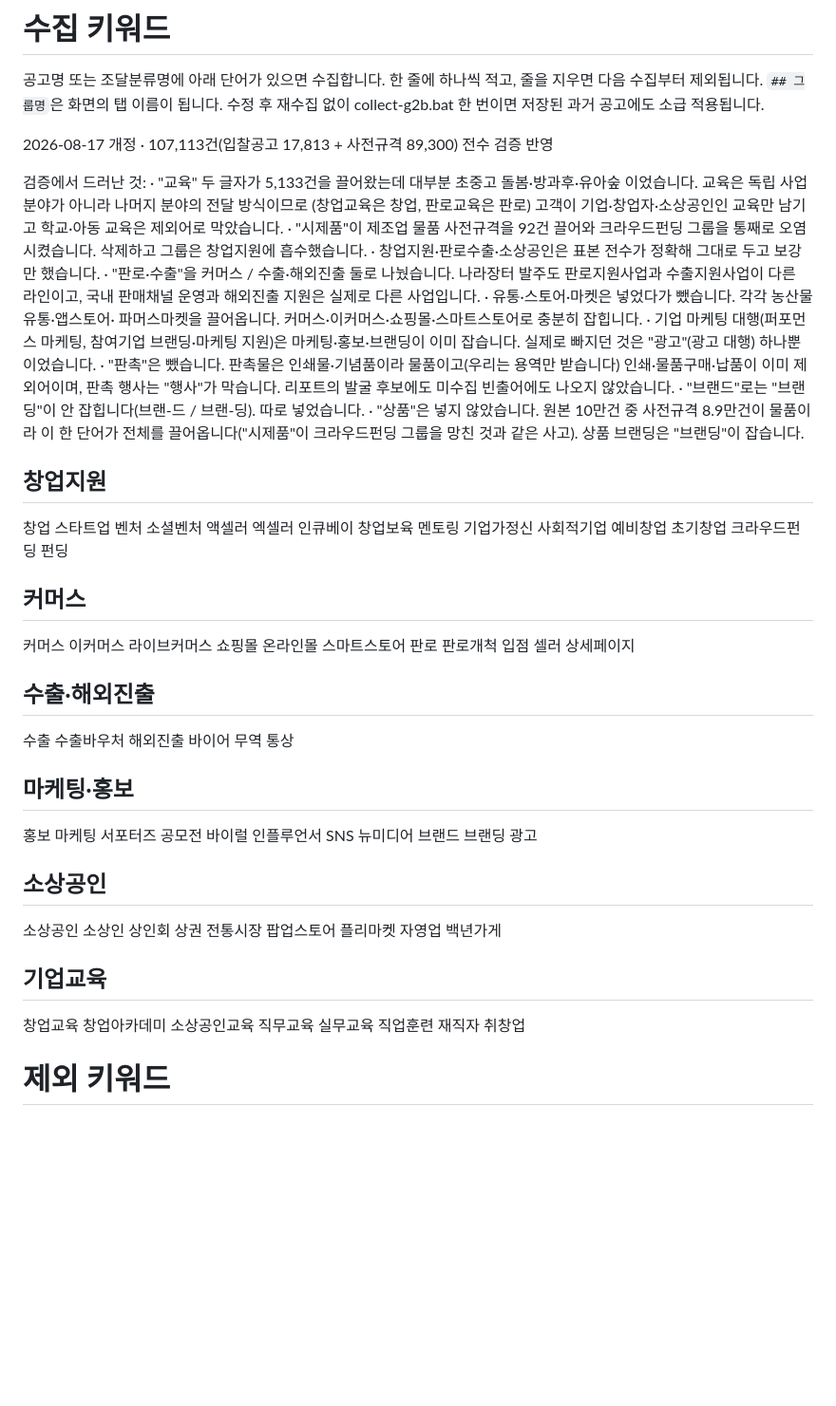
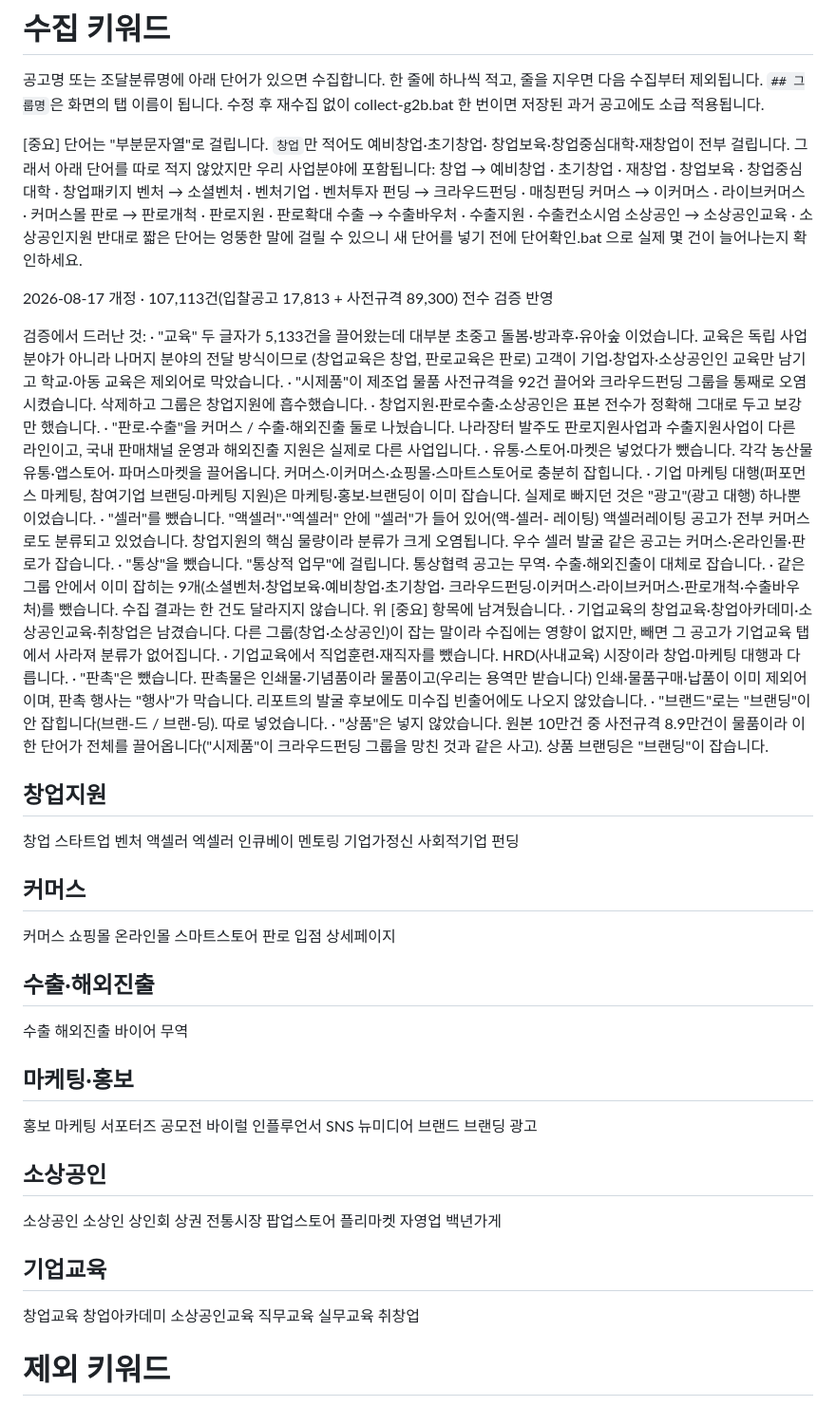
Before and after one commit to srajjihun/sraj, a Markdown page: config/g2b-keywords.md, the part around the change. Shown at 95% size. Drawn GitHub-style; blank space fills up the shorter version.

Commit message:
키워드 정리 — 오분류 2건 제거, 허수 9개 정리, 기업교육 범위 조정
셀러: "액셀러"·"엑셀러" 안에 "셀러"가 들어 있어(액-셀러-레이팅) 액셀러
레이팅 공고가 전부 커머스로도 분류되고 있었다. 창업지원의 핵심 물량이라
분류 오염이 크다. 뺐다. 우수 셀러 발굴 같은 공고는 커머스·온라인몰·판로가
잡는다.

통상: "통상적 업무"에 걸린다. 근거 없이 넣은 단어라 뺐다.

같은 그룹 안에서 이미 부분문자열로 잡히던 9개(소셜벤처·창업보육·예비창업·
초기창업·크라우드펀딩·이커머스·라이브커머스·판로개척·수출바우처)를 정리
했다. 수집 결과는 한 건도 달라지지 않는다. 대신 무엇이 자동으로 포함되는지
파일 머리말에 남겨 사업분야 문서로서의 값은 유지했다.

기업교육의 창업교육·창업아카데미·소상공인교육·취창업은 남겼다. 다른
그룹이 잡는 말이라 수집에는 영향이 없지만 빼면 그 공고가 기업교육 탭에서
사라진다(수집이 아니라 분류를 결정하는 자리다). 직업훈련·재직자는 HRD
시장이라 뺐다.

47개 · 6그룹. 남은 그룹간 겹침은 의도한 기업교육 4개뿐임을 확인했다.

Co-Authored-By: Claude Opus 5 <noreply@anthropic.com>
Claude-Session: https://claude.ai/code/session_0117p2aVbGdYcgxim8pm1ZVv

```diff
--- a/config/g2b-keywords.md
+++ b/config/g2b-keywords.md
@@ -4,6 +4,19 @@
 한 줄에 하나씩 적고, 줄을 지우면 다음 수집부터 제외됩니다.
 `## 그룹명`은 화면의 탭 이름이 됩니다. 수정 후 재수집 없이
 collect-g2b.bat 한 번이면 저장된 과거 공고에도 소급 적용됩니다.
+
+[중요] 단어는 "부분문자열"로 걸립니다. `창업`만 적어도 예비창업·초기창업·
+창업보육·창업중심대학·재창업이 전부 걸립니다. 그래서 아래 단어를 따로
+적지 않았지만 우리 사업분야에 포함됩니다:
+  창업 → 예비창업 · 초기창업 · 재창업 · 창업보육 · 창업중심대학 · 창업패키지
+  벤처 → 소셜벤처 · 벤처기업 · 벤처투자
+  펀딩 → 크라우드펀딩 · 매칭펀딩
+  커머스 → 이커머스 · 라이브커머스 · 커머스몰
+  판로 → 판로개척 · 판로지원 · 판로확대
+  수출 → 수출바우처 · 수출지원 · 수출컨소시엄
+  소상공인 → 소상공인교육 · 소상공인지원
+반대로 짧은 단어는 엉뚱한 말에 걸릴 수 있으니 새 단어를 넣기 전에
+단어확인.bat 으로 실제 몇 건이 늘어나는지 확인하세요.
 
 2026-08-17 개정 · 107,113건(입찰공고 17,813 + 사전규격 89,300) 전수 검증 반영
 
@@ -25,6 +38,20 @@ collect-g2b.bat 한 번이면 저장된 과거 공고에도 소급 적용됩니
   · 기업 마케팅 대행(퍼포먼스 마케팅, 참여기업 브랜딩·마케팅 지원)은
     마케팅·홍보·브랜딩이 이미 잡습니다. 실제로 빠지던 것은 "광고"(광고
     대행) 하나뿐이었습니다.
+  · "셀러"를 뺐습니다. "액셀러"·"엑셀러" 안에 "셀러"가 들어 있어(액-셀러-
+    레이팅) 액셀러레이팅 공고가 전부 커머스로도 분류되고 있었습니다.
+    창업지원의 핵심 물량이라 분류가 크게 오염됩니다. 우수 셀러 발굴 같은
+    공고는 커머스·온라인몰·판로가 잡습니다.
+  · "통상"을 뺐습니다. "통상적 업무"에 걸립니다. 통상협력 공고는 무역·
+    수출·해외진출이 대체로 잡습니다.
+  · 같은 그룹 안에서 이미 잡히는 9개(소셜벤처·창업보육·예비창업·초기창업·
+    크라우드펀딩·이커머스·라이브커머스·판로개척·수출바우처)를 뺐습니다.
+    수집 결과는 한 건도 달라지지 않습니다. 위 [중요] 항목에 남겨뒀습니다.
+  · 기업교육의 창업교육·창업아카데미·소상공인교육·취창업은 남겼습니다.
+    다른 그룹(창업·소상공인)이 잡는 말이라 수집에는 영향이 없지만, 빼면
+    그 공고가 기업교육 탭에서 사라져 분류가 없어집니다.
+  · 기업교육에서 직업훈련·재직자를 뺐습니다. HRD(사내교육) 시장이라
+    창업·마케팅 대행과 다릅니다.
   · "판촉"은 뺐습니다. 판촉물은 인쇄물·기념품이라 물품이고(우리는 용역만
     받습니다) 인쇄·물품구매·납품이 이미 제외어이며, 판촉 행사는 "행사"가
     막습니다. 리포트의 발굴 후보에도 미수집 빈출어에도 나오지 않았습니다.
@@ -37,39 +64,28 @@ collect-g2b.bat 한 번이면 저장된 과거 공고에도 소급 적용됩니
 창업
 스타트업
 벤처
-소셜벤처
 액셀러
 엑셀러
 인큐베이
-창업보육
 멘토링
 기업가정신
 사회적기업
-예비창업
-초기창업
-크라우드펀딩
 펀딩
 
 ## 커머스
 커머스
-이커머스
-라이브커머스
 쇼핑몰
 온라인몰
 스마트스토어
 판로
-판로개척
 입점
-셀러
 상세페이지
 
 ## 수출·해외진출
 수출
-수출바우처
 해외진출
 바이어
 무역
-통상
 
 ## 마케팅·홍보
 홍보
@@ -101,8 +117,6 @@ SNS
 소상공인교육
 직무교육
 실무교육
-직업훈련
-재직자
 취창업
 
 
```
